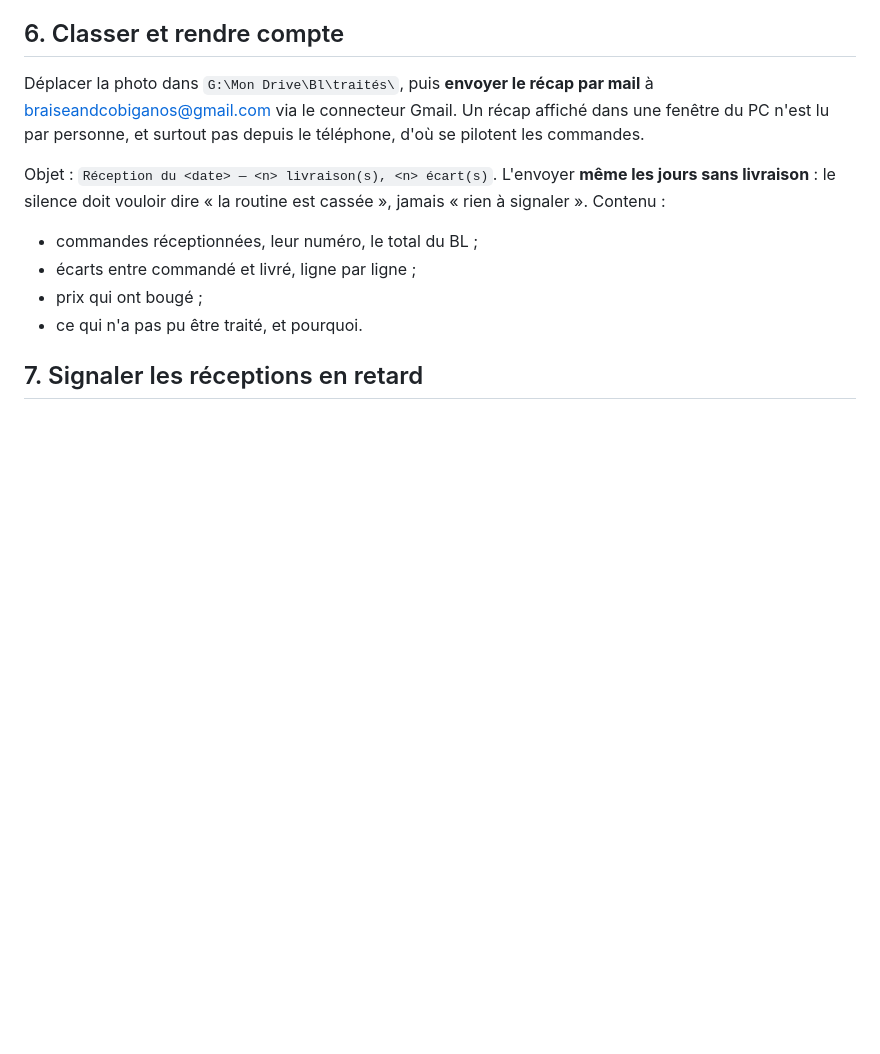
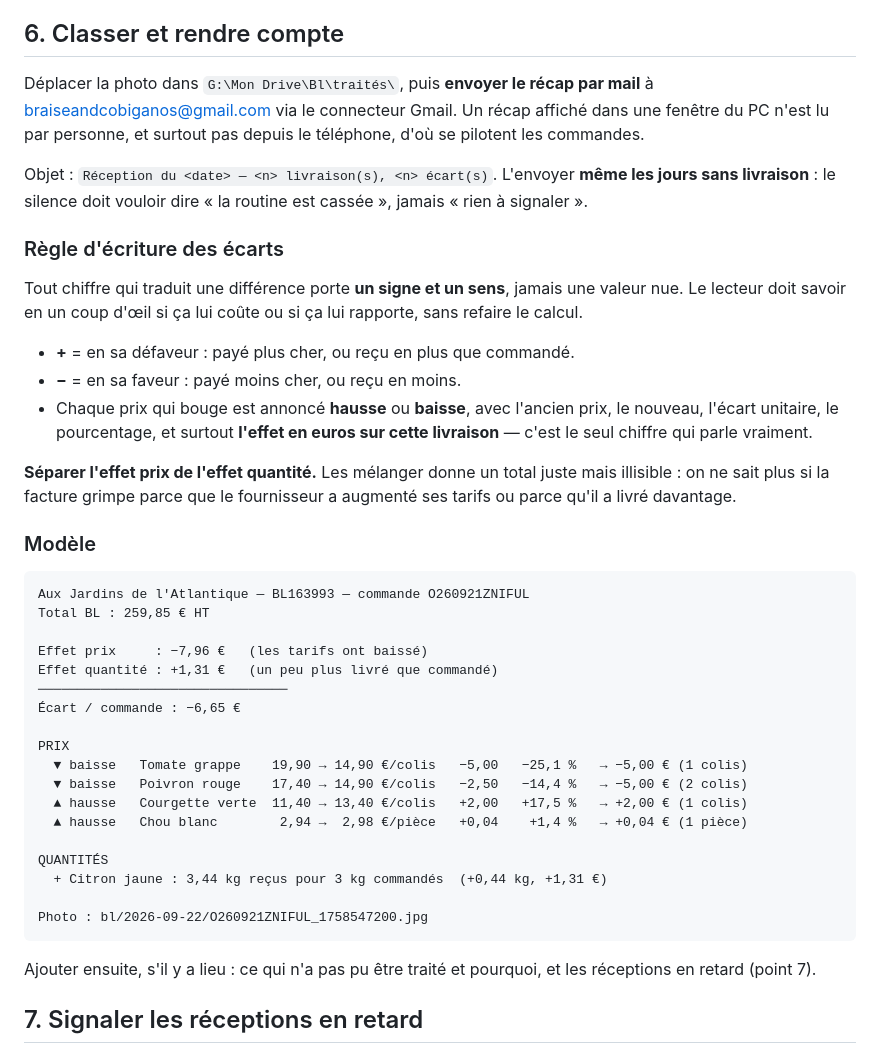
Before and after one commit to braiseandco/inquisitive-cuchufli-c706de, a Markdown page: bl-photos/routine-reception.md, the part around the change. Rendered like a GitHub page; blank space fills up the shorter version.

Commit message:
Cuisine : dans le récap, un écart porte toujours un signe et un sens
Le premier récap annonçait « différence de prix constatée » sans dire si elle
était en plus ou en moins, et mélangeait deux effets : sur le BL des Jardins de
l'Atlantique, les tarifs baissaient de 7,96 € pendant qu'une pesée plus lourde
ajoutait 1,31 €, le tout résumé par un « −6,65 € » illisible.

Le récap sépare donc l'effet prix de l'effet quantité, et chaque prix qui bouge
est annoncé hausse ou baisse, avec l'écart unitaire, le pourcentage et l'effet
en euros sur cette livraison — le seul chiffre qui parle vraiment. Convention :
+ contre nous, − pour nous.

Co-Authored-By: Claude Opus 5 <noreply@anthropic.com>
Claude-Session: https://claude.ai/code/session_01QBu1VA38gjGwdRng2Gb76s

````diff
--- a/bl-photos/routine-reception.md
+++ b/bl-photos/routine-reception.md
@@ -208,12 +208,49 @@ d'où se pilotent les commandes.
 
 Objet : `Réception du <date> — <n> livraison(s), <n> écart(s)`. L'envoyer **même
 les jours sans livraison** : le silence doit vouloir dire « la routine est
-cassée », jamais « rien à signaler ». Contenu :
+cassée », jamais « rien à signaler ».
 
-- commandes réceptionnées, leur numéro, le total du BL ;
-- écarts entre commandé et livré, ligne par ligne ;
-- prix qui ont bougé ;
-- ce qui n'a pas pu être traité, et pourquoi.
+### Règle d'écriture des écarts
+
+Tout chiffre qui traduit une différence porte **un signe et un sens**, jamais une
+valeur nue. Le lecteur doit savoir en un coup d'œil si ça lui coûte ou si ça lui
+rapporte, sans refaire le calcul.
+
+- **+** = en sa défaveur : payé plus cher, ou reçu en plus que commandé.
+- **−** = en sa faveur : payé moins cher, ou reçu en moins.
+- Chaque prix qui bouge est annoncé **hausse** ou **baisse**, avec l'ancien prix,
+  le nouveau, l'écart unitaire, le pourcentage, et surtout **l'effet en euros sur
+  cette livraison** — c'est le seul chiffre qui parle vraiment.
+
+**Séparer l'effet prix de l'effet quantité.** Les mélanger donne un total juste
+mais illisible : on ne sait plus si la facture grimpe parce que le fournisseur a
+augmenté ses tarifs ou parce qu'il a livré davantage.
+
+### Modèle
+
+```
+Aux Jardins de l'Atlantique — BL163993 — commande O260921ZNIFUL
+Total BL : 259,85 € HT
+
+Effet prix     : −7,96 €   (les tarifs ont baissé)
+Effet quantité : +1,31 €   (un peu plus livré que commandé)
+────────────────────────────────
+Écart / commande : −6,65 €
+
+PRIX
+  ▼ baisse   Tomate grappe    19,90 → 14,90 €/colis   −5,00   −25,1 %   → −5,00 € (1 colis)
+  ▼ baisse   Poivron rouge    17,40 → 14,90 €/colis   −2,50   −14,4 %   → −5,00 € (2 colis)
+  ▲ hausse   Courgette verte  11,40 → 13,40 €/colis   +2,00   +17,5 %   → +2,00 € (1 colis)
+  ▲ hausse   Chou blanc        2,94 →  2,98 €/pièce   +0,04    +1,4 %   → +0,04 € (1 pièce)
+
+QUANTITÉS
+  + Citron jaune : 3,44 kg reçus pour 3 kg commandés  (+0,44 kg, +1,31 €)
+
+Photo : bl/2026-09-22/O260921ZNIFUL_1758547200.jpg
+```
+
+Ajouter ensuite, s'il y a lieu : ce qui n'a pas pu être traité et pourquoi, et
+les réceptions en retard (point 7).
 
 ## 7. Signaler les réceptions en retard
 
````
